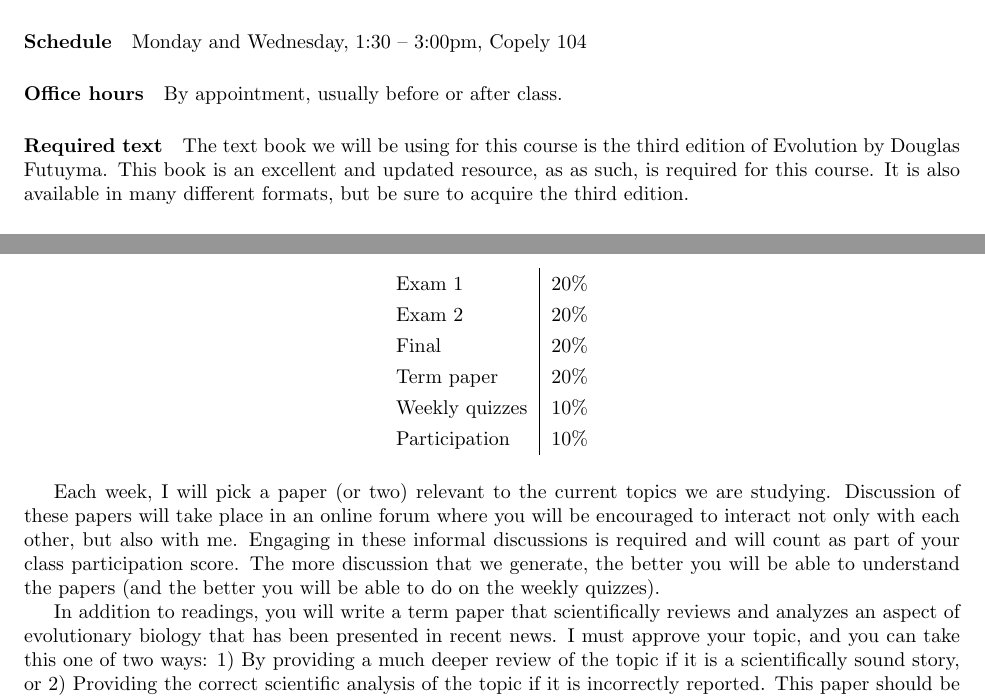
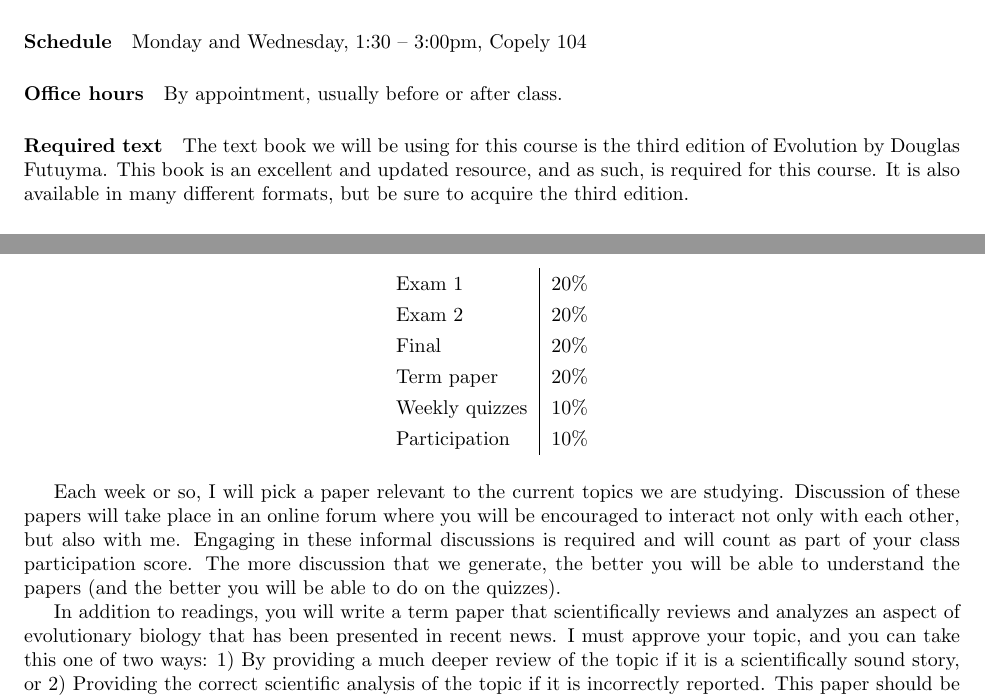
Before and after one commit to cfriedline/rmc_biol205, a LaTeX document (syllabus.tex): two parts of page 1 of 2, joined at a grey line, cut so that both start at the same text. Compiled offline with pdfLaTeX.

Commit message:
update syllabus with schedule update ignore

```diff
--- a/syllabus.tex
+++ b/syllabus.tex
@@ -23,7 +23,7 @@ By appointment, usually before or after class.
 \paragraph{Required text}
 The text book we will be using for this course is
 the third edition of Evolution by Douglas Futuyma. This book is an excellent
-and updated resource, as as such, is required for this course. It is also
+and updated resource, and as such, is required for this course. It is also
 available in many different formats, but be sure to acquire the third edition.
 
 \paragraph{Pre-requisites}
@@ -53,13 +53,14 @@ Participation   &   10\% \\
 
 \end{table}
 
-Each week, I will pick a paper (or two) relevant to the current topics we are
+Each week or so, I will pick a paper relevant to the current topics we
+are
 studying. Discussion of these papers will take place in an online forum where
 you will be encouraged to interact not only with each other, but also with me.
 Engaging in these informal discussions is required and will count as part of
 your class participation score. The more discussion that we generate, the
 better you will be able to understand the papers (and the better you will be
-able to do on the weekly quizzes).
+able to do on the quizzes).
 
 In addition to readings, you will write a term paper that scientifically
 reviews and analyzes an aspect of evolutionary biology that has been presented
```
Also changed, not shown: syllabus.tex (13 more changed lines), 1 other file.
